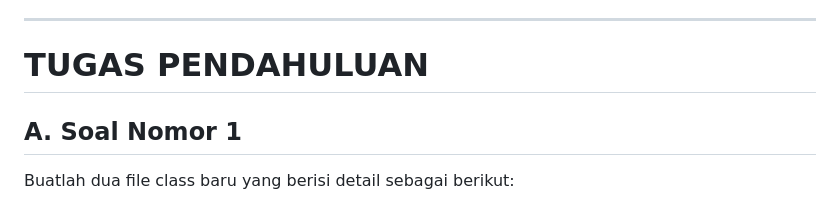
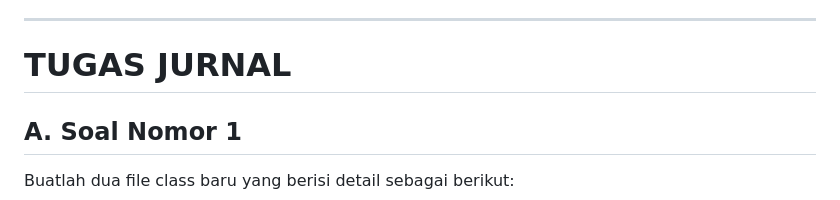
Before and after one commit to Putraokta/KPL_Putra-Pratama-Okta-Riano_2211104068_SE0603, a Markdown page: 06_Design_by_Contract_dan_Defensive_Programming/Jurnal/Jurnal_06.md, the part around the change. Drawn GitHub-style.

```diff
--- a/06_Design_by_Contract_dan_Defensive_Programming/Jurnal/Jurnal_06.md
+++ b/06_Design_by_Contract_dan_Defensive_Programming/Jurnal/Jurnal_06.md
@@ -27,7 +27,7 @@ TELKOM UNIVERSITY PURWOKERTO
 
 ---
 
-# TUGAS PENDAHULUAN
+# TUGAS JURNAL
 
 ## A. Soal Nomor 1
 
```
